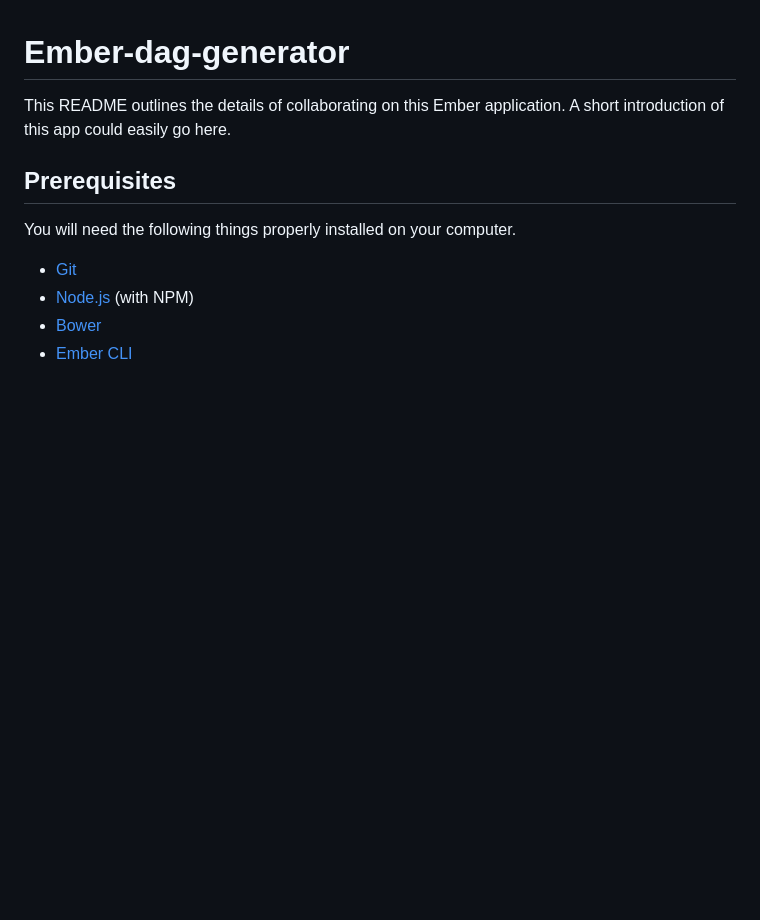
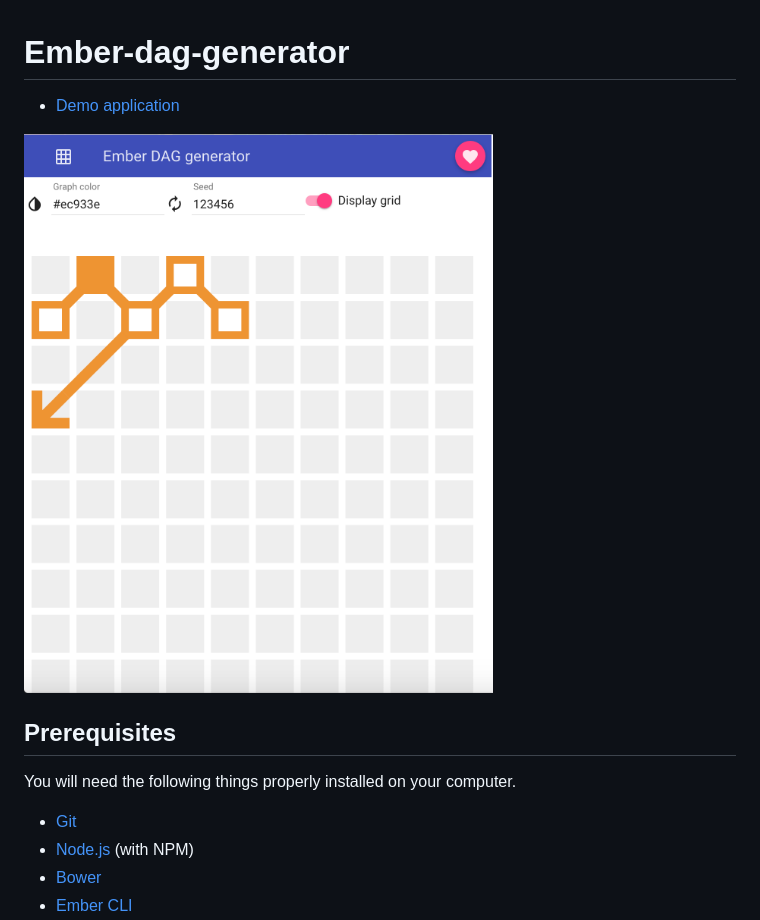
Before and after one commit to MichalBryxi/ember-dag-generator, a Markdown page: README.md, the part around the change. GitHub-like rendering; pictures changed too: doc/screenshot.png (added); blank space fills up the shorter version.

Commit message:
Added link github <-> heroku demo

```diff
--- a/README.md
+++ b/README.md
@@ -1,7 +1,8 @@
 # Ember-dag-generator
 
-This README outlines the details of collaborating on this Ember application.
-A short introduction of this app could easily go here.
+* [Demo application](https://ember-dag-generator.herokuapp.com/)
+
+![Screenshot](/doc/screenshot.png "Screenshot")
 
 ## Prerequisites
 
```
Also changed, not shown: 1 other file.
